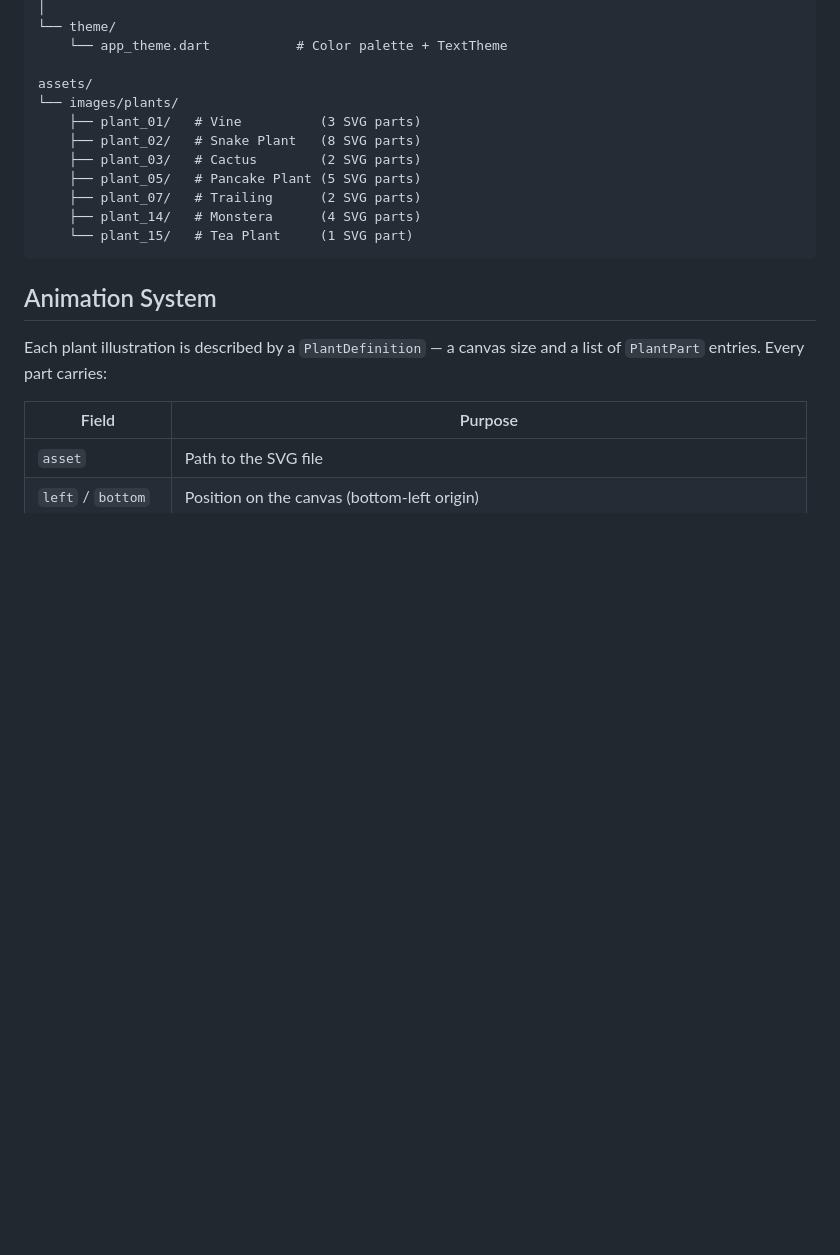
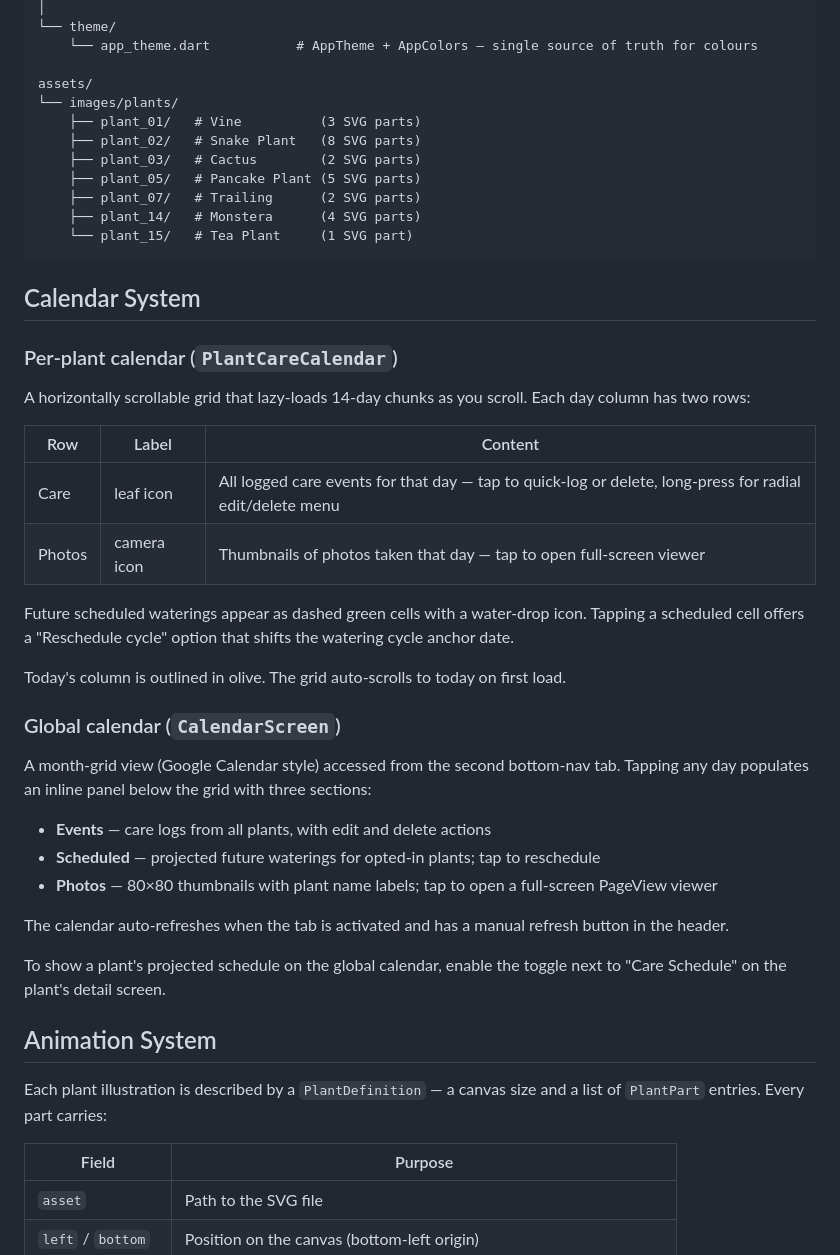
Before and after one commit to ethancs13/HappyPlants-app, a Markdown page: README.md, the part around one of its changes. Drawn GitHub-style; blank space fills up the shorter version.

````diff
--- a/README.md
+++ b/README.md
@@ -58,6 +77,6 @@ lib/
 │
 └── theme/
-    └── app_theme.dart           # Color palette + TextTheme
+    └── app_theme.dart           # AppTheme + AppColors — single source of truth for colours
 
 assets/
 └── images/plants/
@@ -70,6 +89,33 @@ assets/
     └── plant_15/   # Tea Plant     (1 SVG part)
 ```
 
+## Calendar System
+
+### Per-plant calendar (`PlantCareCalendar`)
+
+A horizontally scrollable grid that lazy-loads 14-day chunks as you scroll. Each day column has two rows:
+
+| Row | Label | Content |
+|-----|-------|---------|
+| Care | leaf icon | All logged care events for that day — tap to quick-log or delete, long-press for radial edit/delete menu |
+| Photos | camera icon | Thumbnails of photos taken that day — tap to open full-screen viewer |
+
+Future scheduled waterings appear as dashed green cells with a water-drop icon. Tapping a scheduled cell offers a "Reschedule cycle" option that shifts the watering cycle anchor date.
+
+Today's column is outlined in olive. The grid auto-scrolls to today on first load.
+
+### Global calendar (`CalendarScreen`)
+
+A month-grid view (Google Calendar style) accessed from the second bottom-nav tab. Tapping any day populates an inline panel below the grid with three sections:
+
+- **Events** — care logs from all plants, with edit and delete actions
+- **Scheduled** — projected future waterings for opted-in plants; tap to reschedule
+- **Photos** — 80×80 thumbnails with plant name labels; tap to open a full-screen PageView viewer
+
+The calendar auto-refreshes when the tab is activated and has a manual refresh button in the header.
+
+To show a plant's projected schedule on the global calendar, enable the toggle next to "Care Schedule" on the plant's detail screen.
+
 ## Animation System
 
 Each plant illustration is described by a `PlantDefinition` — a canvas size and a list of `PlantPart` entries. Every part carries:
````
Also changed, not shown: other parts of README.md (+90 -38 lines).
